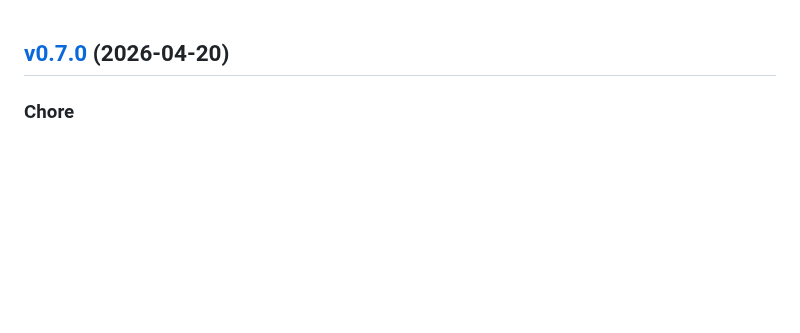
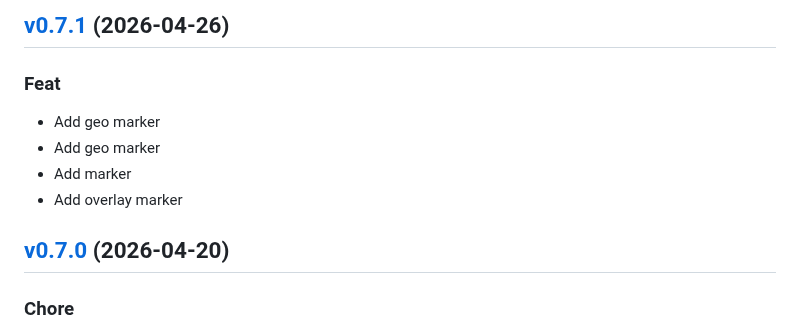
Before and after one commit to impleotv/stinspector-release, a Markdown page: release/CHANGELOG.md, the part around the change. Drawn GitHub-style; blank space fills up the shorter version.

Commit message:
docs: update release landing page

```diff
--- a/release/CHANGELOG.md
+++ b/release/CHANGELOG.md
@@ -1,3 +1,14 @@
+
+<a name="v0.7.1"></a>
+## [v0.7.1](https://github.com/impleotv/stinspector/compare/v0.7.0...v0.7.1) (2026-04-26)
+
+### Feat
+
+* Add geo marker
+* Add geo marker
+* Add marker
+* Add overlay marker
+
 
 <a name="v0.7.0"></a>
 ## [v0.7.0](https://github.com/impleotv/stinspector/compare/v0.6.10...v0.7.0) (2026-04-20)
```
